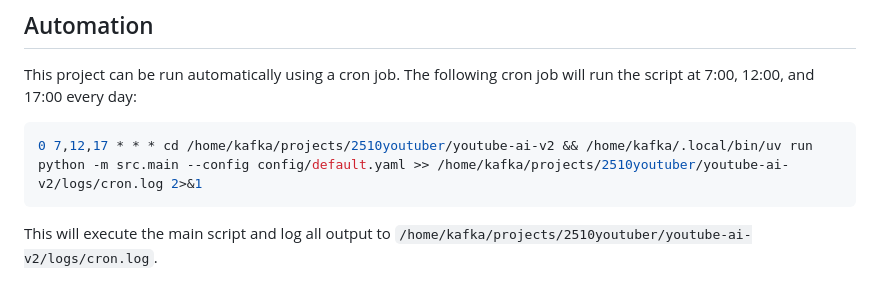
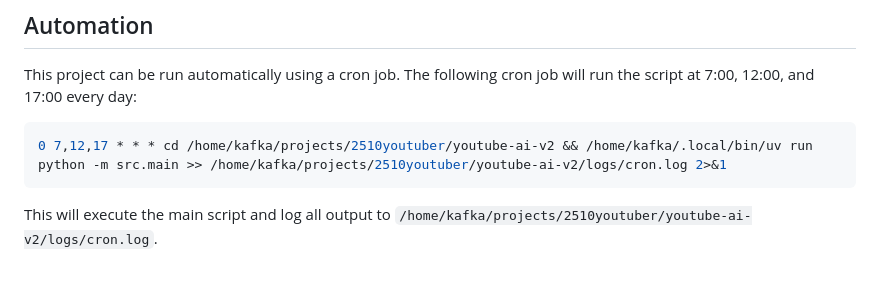
Before and after one commit to KAFKA2306/2511youtuber, a Markdown page: README.md, the part around the change. Rendered like a GitHub page.

Commit message:
Docs: Simplify cron job command in README
Removes the explicit --config flag from the cron job command in the README file. The application now defaults to config/default.yaml if no config is provided, making the command shorter and cleaner.

````diff
--- a/README.md
+++ b/README.md
@@ -318,7 +318,7 @@ APIが利用できない場合の自動フォールバックはありません
 This project can be run automatically using a cron job. The following cron job will run the script at 7:00, 12:00, and 17:00 every day:
 
 ```bash
-0 7,12,17 * * * cd /home/kafka/projects/2510youtuber/youtube-ai-v2 && /home/kafka/.local/bin/uv run python -m src.main --config config/default.yaml >> /home/kafka/projects/2510youtuber/youtube-ai-v2/logs/cron.log 2>&1
+0 7,12,17 * * * cd /home/kafka/projects/2510youtuber/youtube-ai-v2 && /home/kafka/.local/bin/uv run python -m src.main >> /home/kafka/projects/2510youtuber/youtube-ai-v2/logs/cron.log 2>&1
 ```
 
 This will execute the main script and log all output to `/home/kafka/projects/2510youtuber/youtube-ai-v2/logs/cron.log`.
````
